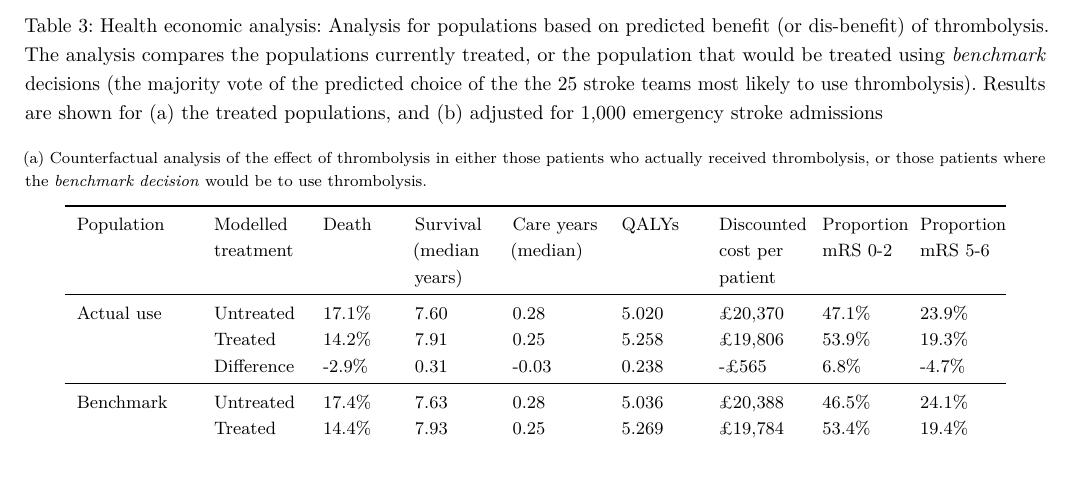
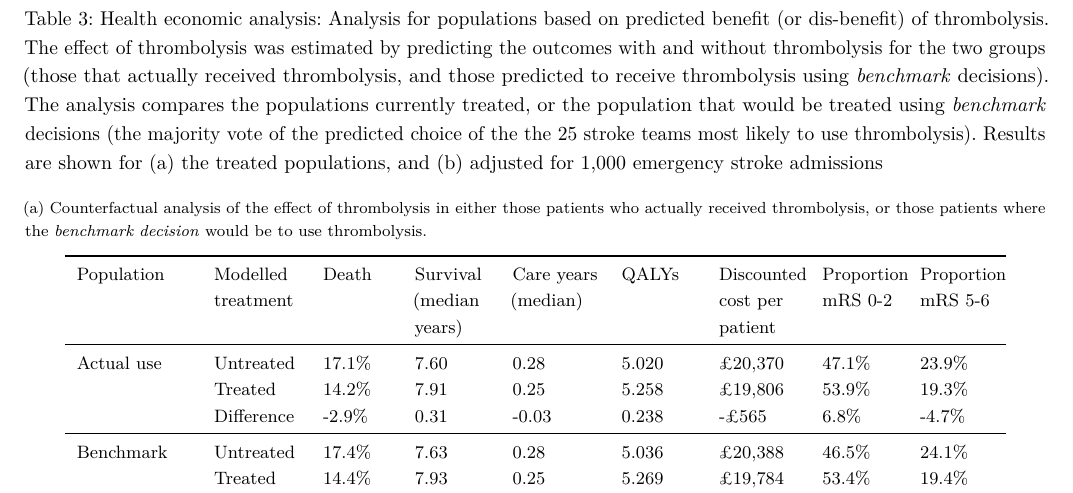
Before and after one commit to samuel-book/samuel_2_pathway_paper, a LaTeX document (main.tex, which reads sections/5_results.tex): part of page 10 of 22 before the commit and part of page 11 of 22 after it, cut so that both start at the same text. Compiled offline with pdfLaTeX.

Commit message:
Updates from Overleaf

```diff
--- a/sections/5_results.tex
+++ b/sections/5_results.tex
@@ -136,7 +136,7 @@ Table \ref{tab:health_econ} shows the modelled health economics of thrombolysis
 
 \begin{table}[!h]
 \small
-\caption{Health economic analysis: Analysis for  populations based on predicted benefit (or dis-benefit) of thrombolysis. The analysis compares the populations currently treated, or the population that would be treated using \textit{benchmark} decisions (the majority vote of the predicted choice of the the 25 stroke teams most likely to use thrombolysis). Results are shown for (a) the treated populations, and (b) adjusted for 1,000 emergency stroke admissions }
+\caption{Health economic analysis: Analysis for  populations based on predicted benefit (or dis-benefit) of thrombolysis. The effect of thrombolysis was estimated by predicting the outcomes with and without thrombolysis for the two groups (those that actually received thrombolysis, and those predicted to receive thrombolysis using \textit{benchmark} decisions). The analysis compares the populations currently treated, or the population that would be treated using \textit{benchmark} decisions (the majority vote of the predicted choice of the the 25 stroke teams most likely to use thrombolysis). Results are shown for (a) the treated populations, and (b) adjusted for 1,000 emergency stroke admissions }
 \label{tab:main}
 
 \begin{subtable}{1\textwidth}
```
Also changed, not shown: sections/5_results.tex (2 more changed lines).
